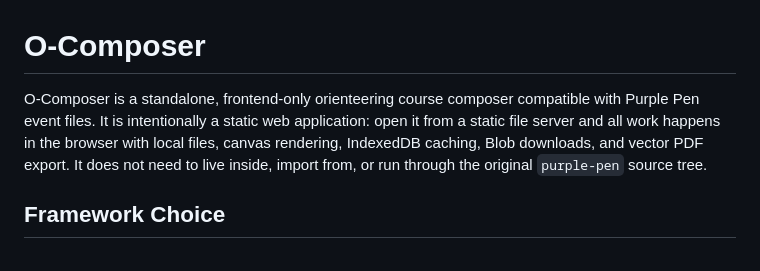
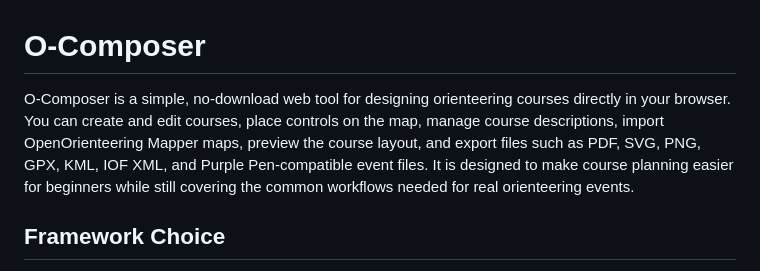
Before and after one commit to maxencesun/O-Composer, a Markdown page: README.md, the part around the change. Drawn GitHub-style.

Commit message:
Update repository description

```diff
--- a/README.md
+++ b/README.md
@@ -1,6 +1,7 @@
 # O-Composer
 
-O-Composer is a standalone, frontend-only orienteering course composer compatible with Purple Pen event files. It is intentionally a static web application: open it from a static file server and all work happens in the browser with local files, canvas rendering, IndexedDB caching, Blob downloads, and vector PDF export. It does not need to live inside, import from, or run through the original `purple-pen` source tree.
+O-Composer is a simple, no-download web tool for designing orienteering courses directly in your browser. You can create and edit courses, place controls on the map, manage course descriptions, import OpenOrienteering Mapper maps, preview the course layout, and export files such as PDF, SVG, PNG, GPX, KML, IOF XML, and Purple Pen-compatible event files. It is designed to make course planning easier for beginners while still covering the common workflows needed for real orienteering events.
+
 
 ## Framework Choice
 
```
